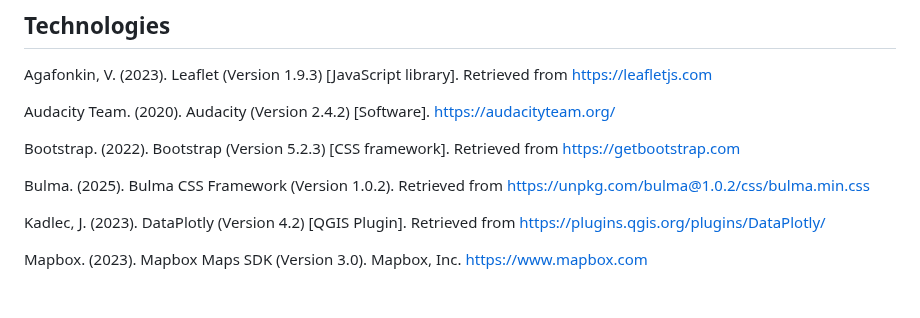
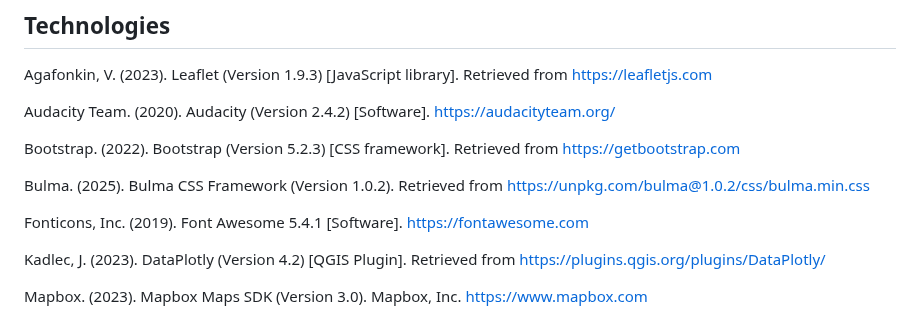
Before and after one commit to CharlesAltendorf/cincy-riverfront-renaissance-1990-2020, a Markdown page: README.md, the part around the change. GitHub-like rendering; blank space fills up the shorter version.

Commit message:
Update README.md
Added Font Awesome Citation

```diff
--- a/README.md
+++ b/README.md
@@ -304,6 +304,8 @@ Bootstrap. (2022). Bootstrap (Version 5.2.3) [CSS framework]. Retrieved from htt
 
 Bulma. (2025). Bulma CSS Framework (Version 1.0.2). Retrieved from https://unpkg.com/bulma@1.0.2/css/bulma.min.css
 
+Fonticons, Inc. (2019). Font Awesome 5.4.1 [Software]. https://fontawesome.com
+
 Kadlec, J. (2023). DataPlotly (Version 4.2) [QGIS Plugin]. Retrieved from https://plugins.qgis.org/plugins/DataPlotly/
 
 Mapbox. (2023). Mapbox Maps SDK (Version 3.0). Mapbox, Inc. https://www.mapbox.com
```
